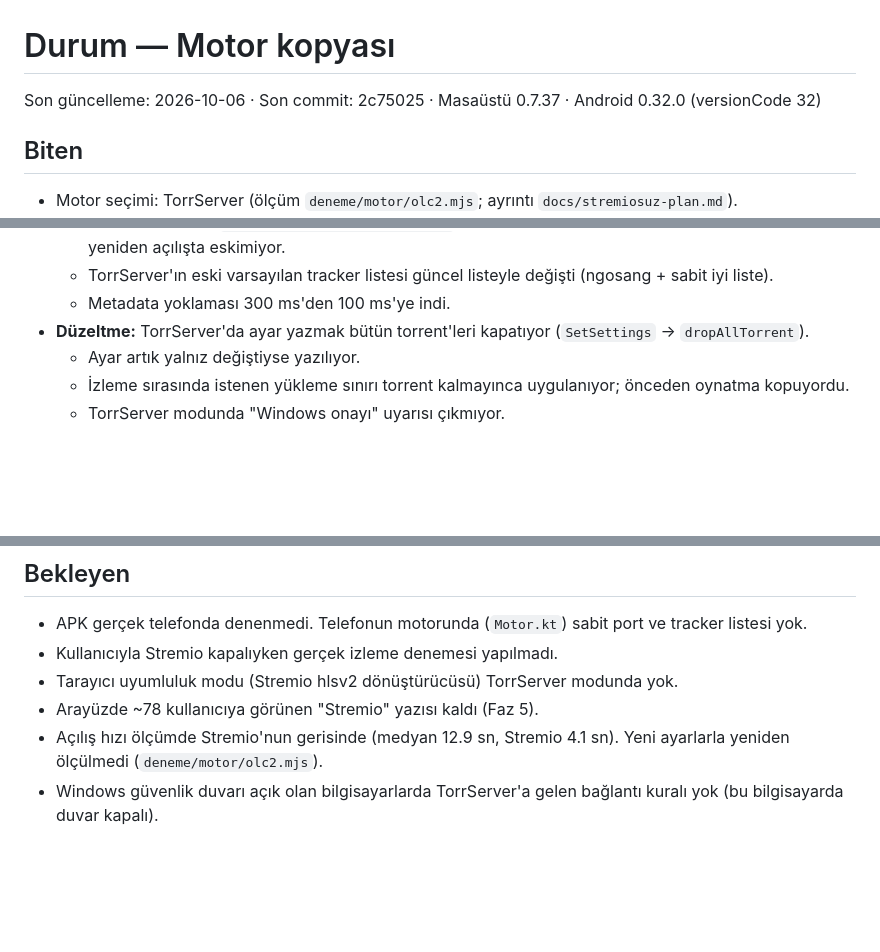
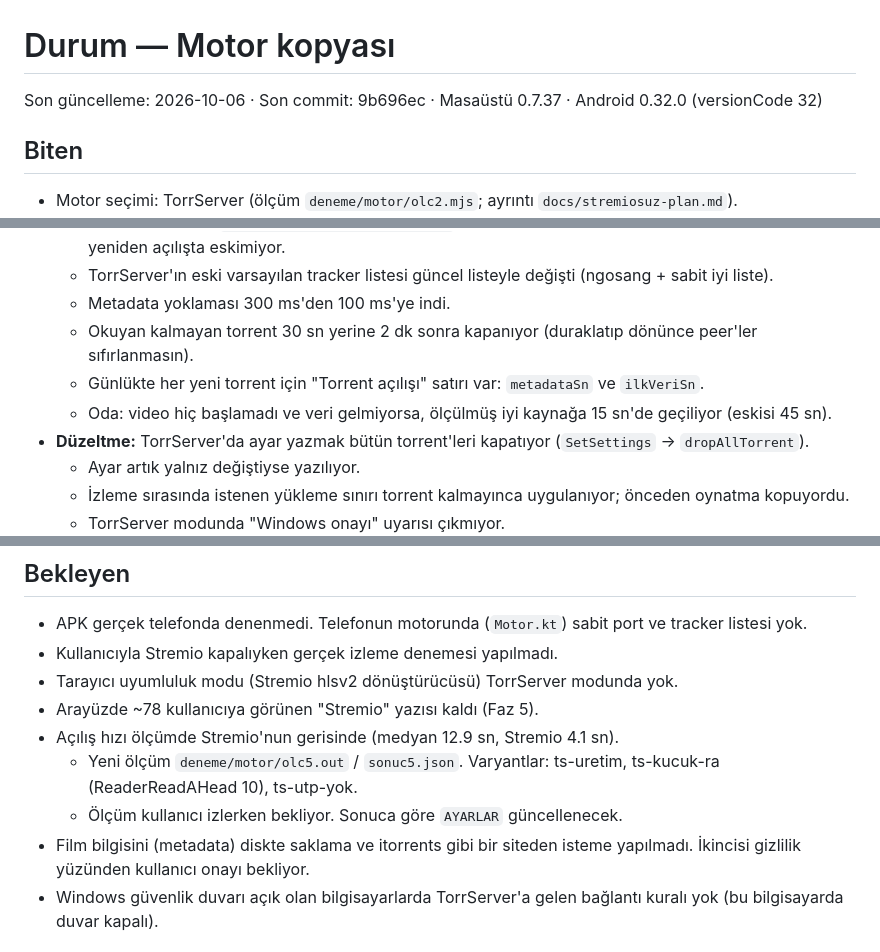
Before and after one commit to RecepDev/birlikte-izle-motor, a Markdown page: docs/durum.md, 3 parts joined by grey strips. Rendered like a GitHub page; blank space fills up the shorter version.

Commit message:
docs: durum (acilis gunlugu, hizli gecis, olcum bekliyor)
Co-Authored-By: Claude Opus 5.5 <noreply@anthropic.com>

```diff
--- a/docs/durum.md
+++ b/docs/durum.md
@@ -1,6 +1,6 @@
 # Durum — Motor kopyası
 
-Son güncelleme: 2026-10-06 · Son commit: 2c75025 · Masaüstü 0.7.37 · Android 0.32.0 (versionCode 32)
+Son güncelleme: 2026-10-06 · Son commit: 9b696ec · Masaüstü 0.7.37 · Android 0.32.0 (versionCode 32)
 
 ## Biten
 - Motor seçimi: TorrServer (ölçüm `deneme/motor/olc2.mjs`; ayrıntı `docs/stremiosuz-plan.md`).
@@ -22,6 +22,9 @@ Son güncelleme: 2026-10-06 · Son commit: 2c75025 · Masaüstü 0.7.37 · Andro
   - Peer portu sabit (`data/torrserver/peer-port.txt`). UPnP yönlendirmesi ve DHT'de duyurulan adres yeniden açılışta eskimiyor.
   - TorrServer'ın eski varsayılan tracker listesi güncel listeyle değişti (ngosang + sabit iyi liste).
   - Metadata yoklaması 300 ms'den 100 ms'ye indi.
+  - Okuyan kalmayan torrent 30 sn yerine 2 dk sonra kapanıyor (duraklatıp dönünce peer'ler sıfırlanmasın).
+  - Günlükte her yeni torrent için "Torrent açılışı" satırı var: `metadataSn` ve `ilkVeriSn`.
+  - Oda: video hiç başlamadı ve veri gelmiyorsa, ölçülmüş iyi kaynağa 15 sn'de geçiliyor (eskisi 45 sn).
 - **Düzeltme:** TorrServer'da ayar yazmak bütün torrent'leri kapatıyor (`SetSettings` → `dropAllTorrent`).
   - Ayar artık yalnız değiştiyse yazılıyor.
   - İzleme sırasında istenen yükleme sınırı torrent kalmayınca uygulanıyor; önceden oynatma kopuyordu.
@@ -34,7 +37,10 @@ Son güncelleme: 2026-10-06 · Son commit: 2c75025 · Masaüstü 0.7.37 · Andro
 - Kullanıcıyla Stremio kapalıyken gerçek izleme denemesi yapılmadı.
 - Tarayıcı uyumluluk modu (Stremio hlsv2 dönüştürücüsü) TorrServer modunda yok.
 - Arayüzde ~78 kullanıcıya görünen "Stremio" yazısı kaldı (Faz 5).
-- Açılış hızı ölçümde Stremio'nun gerisinde (medyan 12.9 sn, Stremio 4.1 sn). Yeni ayarlarla yeniden ölçülmedi (`deneme/motor/olc2.mjs`).
+- Açılış hızı ölçümde Stremio'nun gerisinde (medyan 12.9 sn, Stremio 4.1 sn).
+  - Yeni ölçüm `deneme/motor/olc5.out` / `sonuc5.json`. Varyantlar: ts-uretim, ts-kucuk-ra (ReaderReadAHead 10), ts-utp-yok.
+  - Ölçüm kullanıcı izlerken bekliyor. Sonuca göre `AYARLAR` güncellenecek.
+- Film bilgisini (metadata) diskte saklama ve itorrents gibi bir siteden isteme yapılmadı. İkincisi gizlilik yüzünden kullanıcı onayı bekliyor.
 - Windows güvenlik duvarı açık olan bilgisayarlarda TorrServer'a gelen bağlantı kuralı yok (bu bilgisayarda duvar kapalı).
 
 ## Bilinen tuzaklar
```
